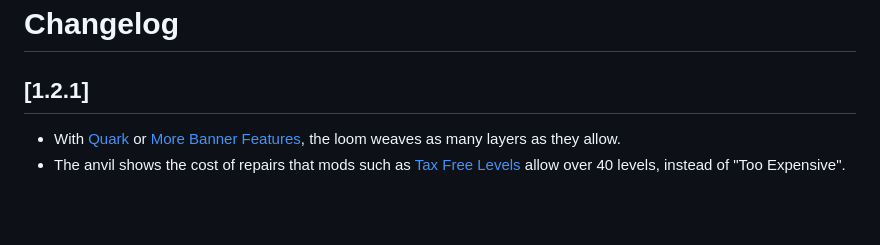
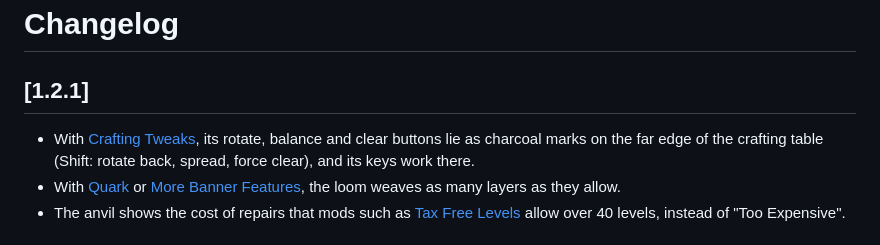
Before and after one commit to Pocky-l/handson-vanilla, a Markdown page: CHANGELOG.md, the part around the change. GitHub-like rendering; blank space fills up the shorter version.

```diff
--- a/CHANGELOG.md
+++ b/CHANGELOG.md
@@ -1,6 +1,8 @@
 # Changelog
 
 ## [1.2.1]
+- With [Crafting Tweaks](https://www.curseforge.com/minecraft/mc-mods/crafting-tweaks), its rotate, balance and clear buttons lie
+  as charcoal marks on the far edge of the crafting table (Shift: rotate back, spread, force clear), and its keys work there.
 - With [Quark](https://www.curseforge.com/minecraft/mc-mods/quark) or
   [More Banner Features](https://modrinth.com/mod/more-banner-features), the loom weaves as many layers as they allow.
 - The anvil shows the cost of repairs that mods such as [Tax Free Levels](https://modrinth.com/mod/tax-free-levels) allow over
```
Also changed, not shown: README.md (+2 -0 lines), docs/compat/crafting-tweaks.png (added), 5 other files.
